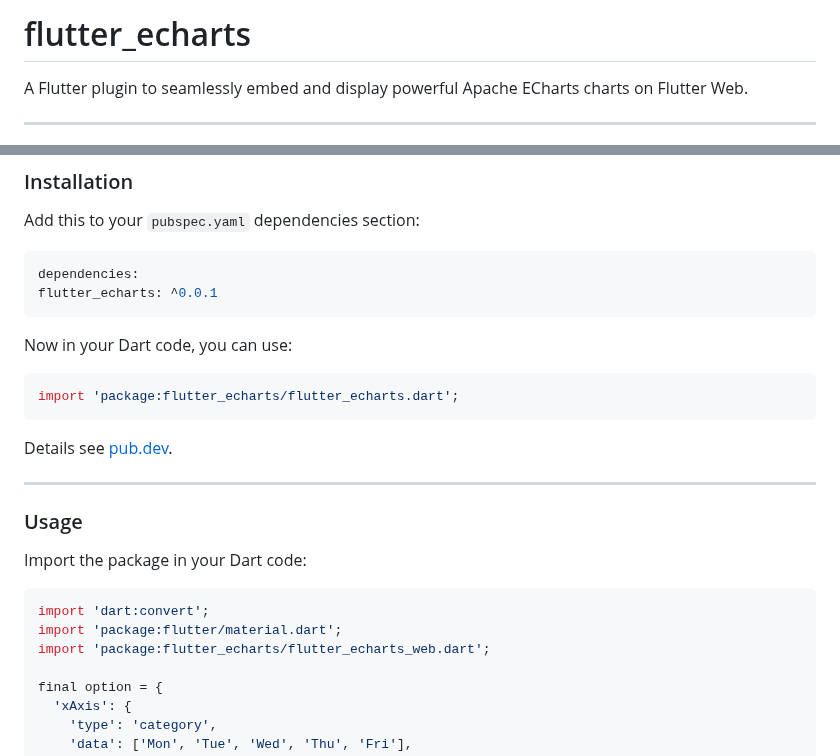
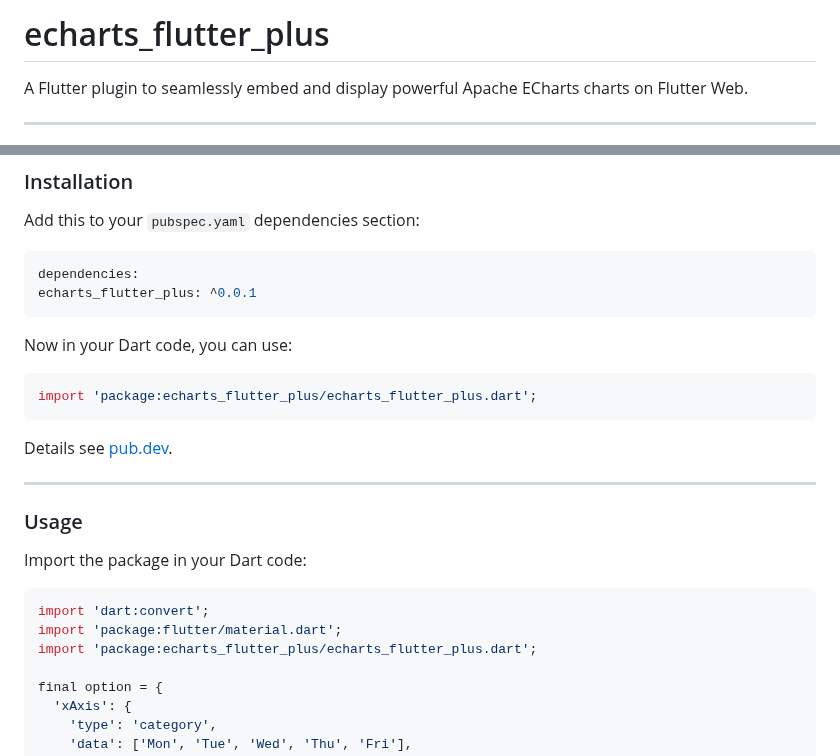
Before and after one commit to noeljolly09/echarts_flutter_plus, a Markdown page: README.md, 2 parts joined by grey strips. Drawn GitHub-style.

````diff
--- a/README.md
+++ b/README.md
@@ -1,4 +1,4 @@
-# flutter_echarts
+# echarts_flutter_plus
 
 A Flutter plugin to seamlessly embed and display powerful Apache ECharts charts on Flutter Web.
 
@@ -47,13 +47,13 @@ Add this to your `pubspec.yaml` dependencies section:
 
 ```dart
 dependencies:
-flutter_echarts: ^0.0.1
+echarts_flutter_plus: ^0.0.1
 ```
 
 Now in your Dart code, you can use:
 
 ```dart
-import 'package:flutter_echarts/flutter_echarts.dart';
+import 'package:echarts_flutter_plus/echarts_flutter_plus.dart';
 ```
 
 Details see [pub.dev](https://pub.dev/packages/flutter_echarts#-installing-tab-).
@@ -68,7 +68,7 @@ Import the package in your Dart code:
 ```dart
 import 'dart:convert';
 import 'package:flutter/material.dart';
-import 'package:flutter_echarts/flutter_echarts_web.dart';
+import 'package:echarts_flutter_plus/echarts_flutter_plus.dart';
 
 final option = {
   'xAxis': {
````
